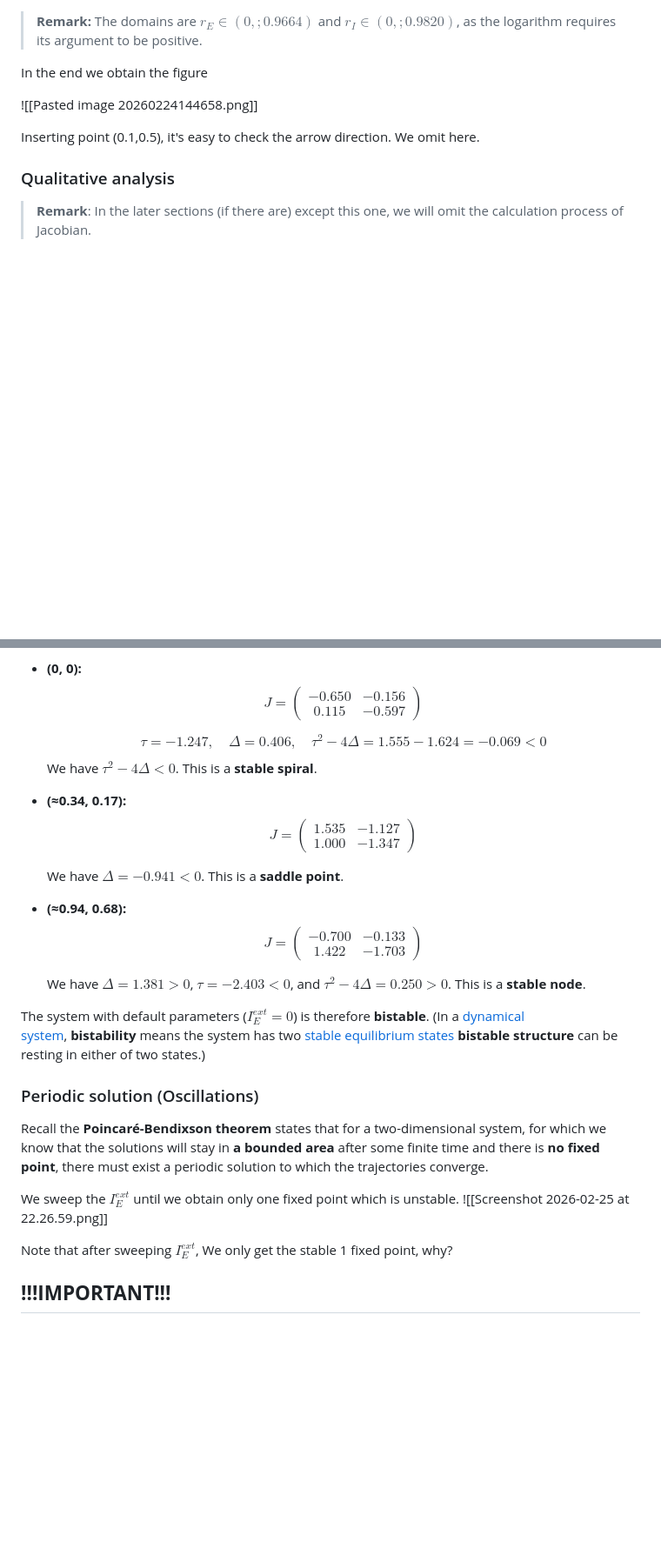
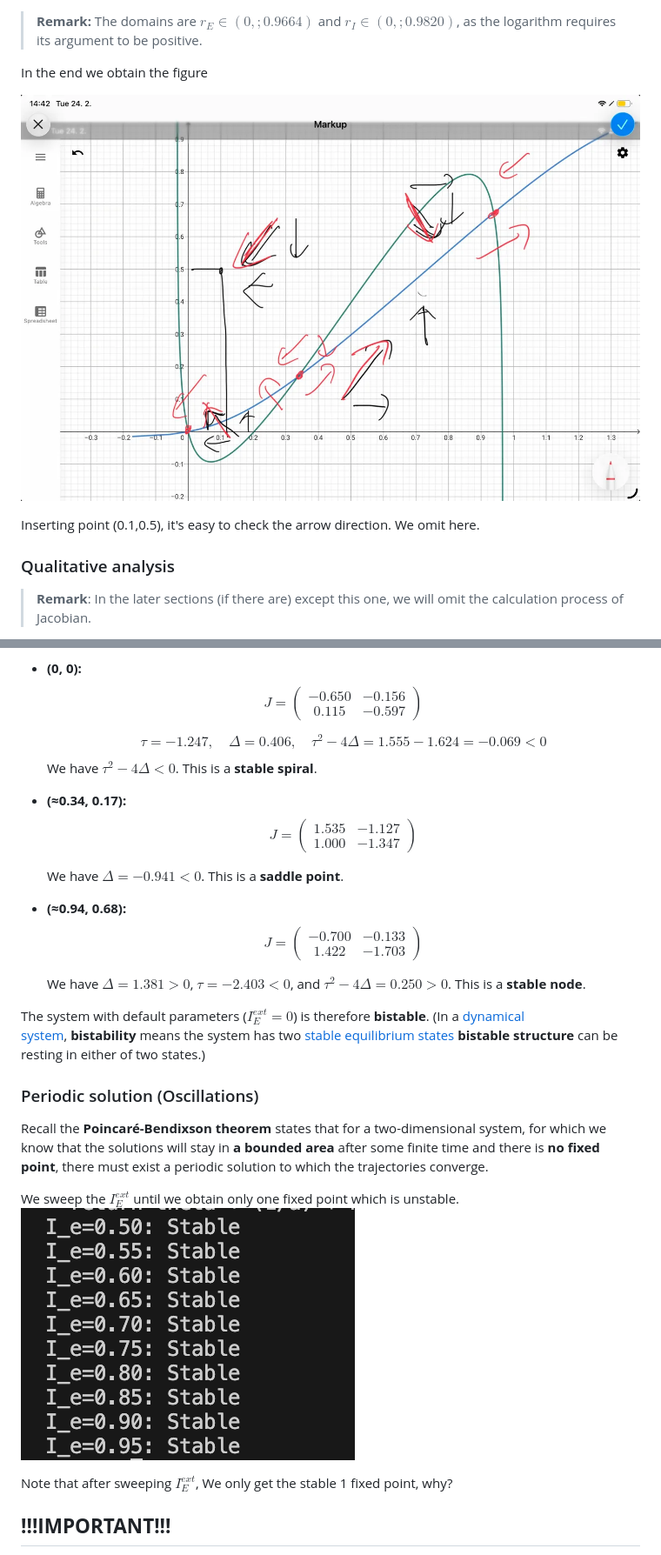
Before and after one commit to flaminerva/Wilson-Cowan-Model, a Markdown page: readme.md, 2 parts joined by grey strips. Shown at 87% size. Rendered like a GitHub page; blank space fills up the shorter version.

Commit message:
Fix image references in README.md
Updated image references in the README to use proper markdown syntax.

```diff
--- a/readme.md
+++ b/readme.md
@@ -123,7 +123,7 @@ $$r_E = \frac{1}{13}\left(11r_I + 4.0 + \ln\frac{r_I + 0.0180}{0.9820 - r_I}\rig
 
 In the end we obtain the figure
 
-![[Pasted image 20260224144658.png]]
+![Phase plane analysis](figures/Pasted%20image%2020260224144658.png)
 
 Inserting point (0.1,0.5), it's easy to check the arrow direction. We omit here.
 
@@ -161,20 +161,23 @@ We classify each fixed point using the trace $\tau = \text{tr}(J)$, determinant
 For our 3 fixed points:
 
 - **(0, 0):**
-$$J = \begin{pmatrix} -0.650 & -0.156 \\ 0.115 & -0.597 \end{pmatrix}$$
+$$J = \begin{pmatrix} -0.650 & -0.156
+\\ 0.115 & -0.597 \end{pmatrix}$$
 
 	$$\tau = -1.247, \quad \Delta = 0.406, \quad \tau^2 - 4\Delta = 1.555 - 1.624 = -0.069 < 0$$
 	We have $\tau^2 - 4\Delta < 0$. This is a **stable spiral**.
 
 
 - **(≈0.34, 0.17):**
-	$$J = \begin{pmatrix} 1.535 & -1.127 \\ 1.000 & -1.347 \end{pmatrix}$$
+	$$J = \begin{pmatrix} 1.535 & -1.127 \\
+ 1.000 & -1.347 \end{pmatrix}$$
 
 	We have $\Delta = -0.941 < 0$. This is a **saddle point**.
 
 
 - **(≈0.94, 0.68):**
-	$$J = \begin{pmatrix} -0.700 & -0.133 \\ 1.422 & -1.703 \end{pmatrix}$$
+	$$J = \begin{pmatrix} -0.700 & -0.133 \\
+ 1.422 & -1.703 \end{pmatrix}$$
 
 	We have $\Delta = 1.381 > 0$, $\tau = -2.403 < 0$, and $\tau^2 - 4\Delta = 0.250 > 0$. This is a **stable node**.
 
@@ -187,7 +190,7 @@ The system with default parameters ($I^{ext}_E = 0$) is therefore **bistable**.
 Recall the **Poincaré-Bendixson theorem** states that for a two-dimensional system, for which we know that the solutions will stay in **a bounded area** after some finite time and there is **no fixed point**, there must exist a periodic solution to which the trajectories converge.
 
 We sweep the $I^{ext}_E$ until we obtain only one fixed point which is unstable.
-![[Screenshot 2026-02-25 at 22.26.59.png]]
+![Stable Fixed Point Output](figures/Screenshot%202026-02-25%20at%2022.26.59.png)
 
 Note that after sweeping $I^{ext}_E$, We only get the stable 1 fixed point, why?
 
```
Also changed, not shown: other parts of readme.md (+1 -1 lines).
